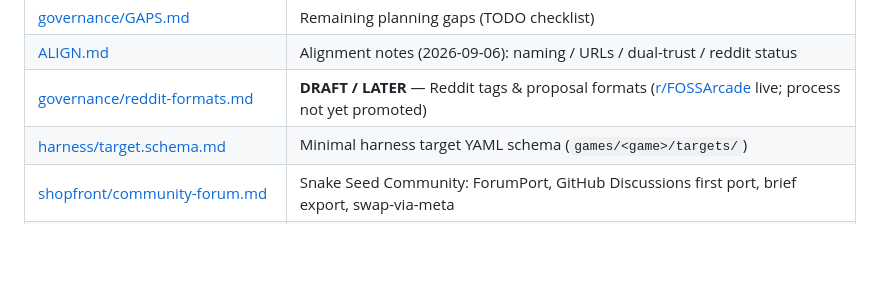
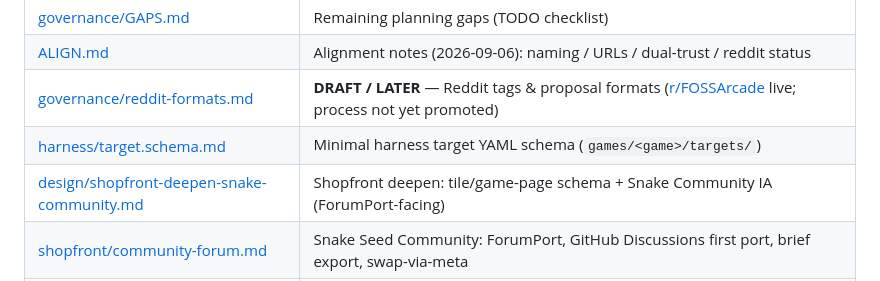
Before and after one commit to FossArcade/foss-arcade, a Markdown page: docs/README.md, the part around the change. Rendered like a GitHub page; blank space fills up the shorter version.

```diff
--- a/docs/README.md
+++ b/docs/README.md
@@ -30,6 +30,7 @@ These docs are **living**. They describe the intended model, governance, and jud
 | [ALIGN.md](./ALIGN.md) | Alignment notes (2026-09-06): naming / URLs / dual-trust / reddit status |
 | [governance/reddit-formats.md](./governance/reddit-formats.md) | **DRAFT / LATER** — Reddit tags & proposal formats ([r/FOSSArcade](https://www.reddit.com/r/FOSSArcade) live; process not yet promoted) |
 | [harness/target.schema.md](./harness/target.schema.md) | Minimal harness target YAML schema (`games/<game>/targets/`) |
+| [design/shopfront-deepen-snake-community.md](./design/shopfront-deepen-snake-community.md) | Shopfront deepen: tile/game-page schema + Snake Community IA (ForumPort-facing) |
 | [shopfront/community-forum.md](./shopfront/community-forum.md) | Snake Seed Community: ForumPort, GitHub Discussions first port, brief export, swap-via-meta |
 | [walkthroughs/implement-snake-target.md](./walkthroughs/implement-snake-target.md) | Human walkthrough: implement a Snake target end-to-end |
 | [reddit/](./reddit/) | Ops kit: [SETUP.md](./reddit/SETUP.md) checklist, flairs, Automoderator, templates, welcome/about copy (paste-ready; sub [r/FOSSArcade](https://www.reddit.com/r/FOSSArcade) live) |
```
Also changed, not shown: docs/design/shopfront-deepen-snake-community.md (added, +341 -0 lines).
